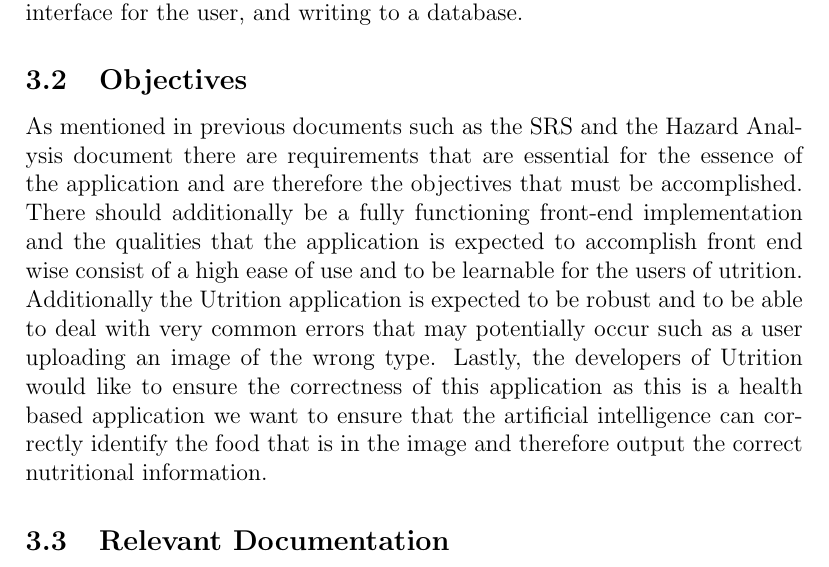
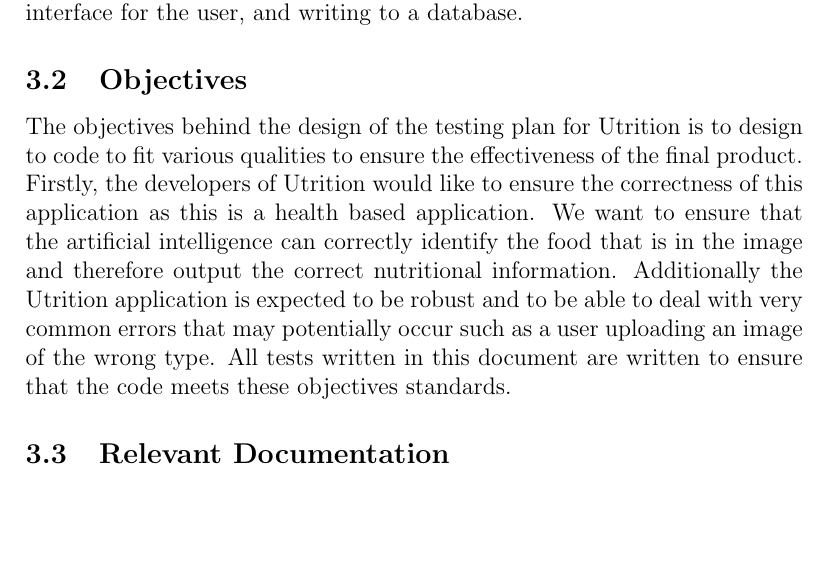
Before and after one commit to jeff-rey-wang/utrition, a LaTeX document (docs/VnVPlan/VnVPlan.tex): part of page 6 of 54, cut so that both start at the same text, the shorter picture padded with empty space. Compiled offline with pdfLaTeX.

Commit message:
done objectives

```diff
--- a/docs/VnVPlan/VnVPlan.tex
+++ b/docs/VnVPlan/VnVPlan.tex
@@ -97,7 +97,7 @@
 		qualities,
 		just those that are most important.}
 
-		As mentioned in previous documents such as the SRS and the Hazard Analysis document there are requirements that are essential for the essence of the application and are therefore the objectives that must be accomplished. There should additionally be a fully functioning front-end implementation and the qualities that the application is expected to accomplish front end wise consist of a high ease of use and to be learnable for the users of utrition. Additionally the Utrition application is expected to be robust and to be able to deal with very common errors that may potentially occur such as a user uploading an image of the wrong type. Lastly, the developers of Utrition would like to ensure the correctness of this application as this is a health based application we want to ensure that the artificial intelligence can correctly identify the food that is in the image and therefore output the correct nutritional information.
+		The objectives behind the design of the testing plan for Utrition is to design to code to fit various qualities to ensure the effectiveness of the final product. Firstly, the developers of Utrition would like to ensure the correctness of this application as this is a health based application. We want to ensure that the artificial intelligence can correctly identify the food that is in the image and therefore output the correct nutritional information. Additionally the Utrition application is expected to be robust and to be able to deal with very common errors that may potentially occur such as a user uploading an image of the wrong type. All tests written in this document are written to ensure that the code meets these objectives standards.
 
 	\subsection{Relevant Documentation}
 
```
